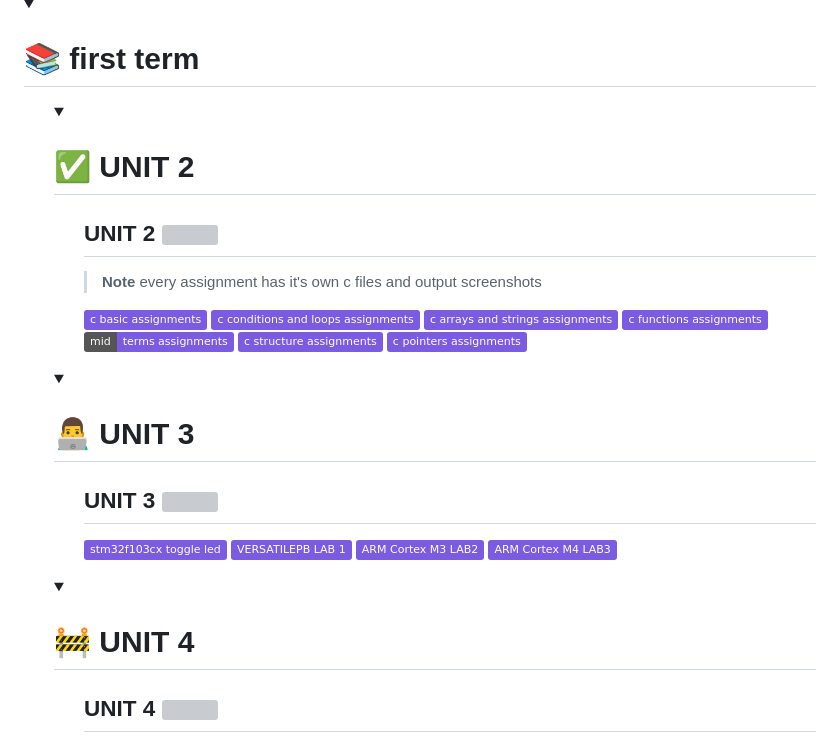
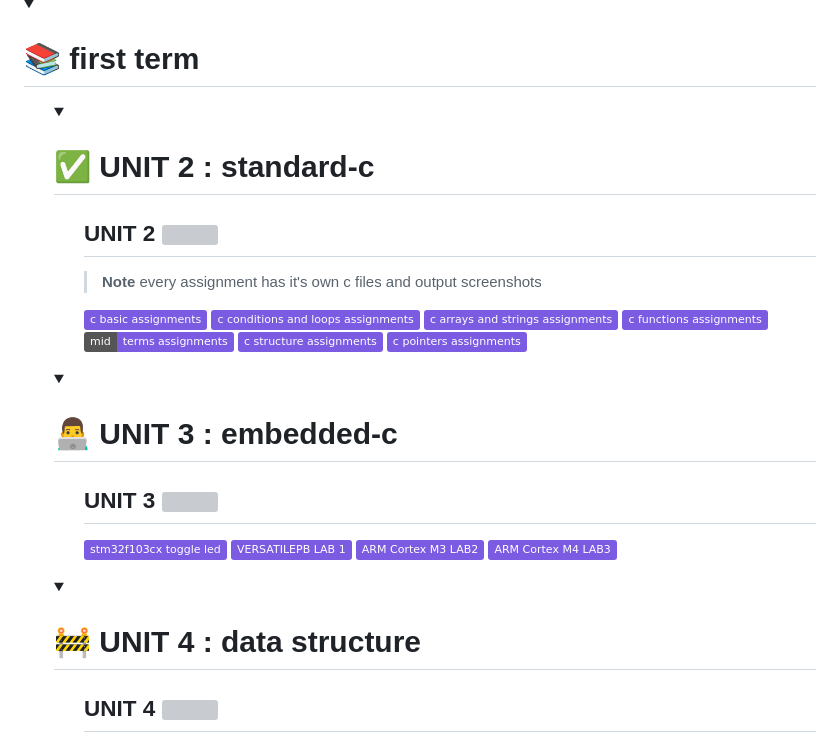
Before and after one commit to omarsamy289/ES-omar-samy, a Markdown page: README.md, the part around the change. Drawn GitHub-style; folded sections open; badges without logos; grey boxes are pictures that could not be loaded.

Commit message:
added unit names to it's labels

```diff
--- a/README.md
+++ b/README.md
@@ -19,7 +19,7 @@
 <ol>
 
 <details open >
-  <summary> <h1>  ✅ UNIT 2  </h1></summary>
+  <summary> <h1>  ✅ UNIT 2 : standard-c  </h1></summary>
 <ol>
 
 
@@ -40,7 +40,7 @@
 </details>
 
 <details  open>
-  <summary> <h1> 👨‍💻 UNIT 3 </h1></summary>
+  <summary> <h1> 👨‍💻 UNIT 3 : embedded-c </h1></summary>
 <ol>
 
 
@@ -57,7 +57,7 @@
 </details>
 
 <details>
-  <summary> <h1> 🚧 UNIT 4 </h1></summary>
+  <summary> <h1> 🚧 UNIT 4 : data structure </h1></summary>
 <ol>
 
 
```
